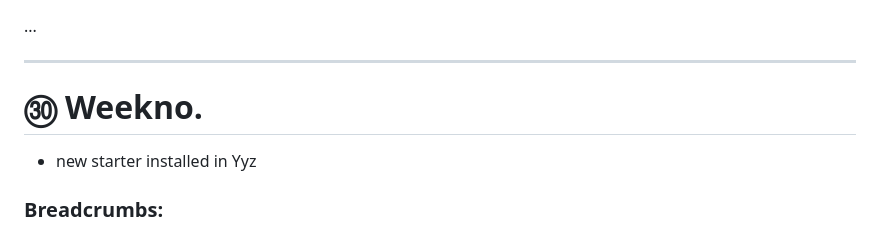
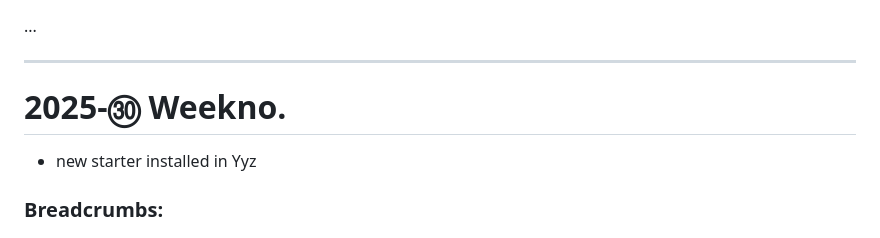
Before and after one commit to HwWobbe/PubBmH, a Markdown page: README.md, the part around the change. Drawn GitHub-style.

Commit message:
Update week number format in README

```diff
--- a/README.md
+++ b/README.md
@@ -49,7 +49,7 @@ Resumng ...
 
 <hr>
 
-# ㉚ Weekno.
+# 2025-㉚ Weekno.
 - new starter installed in Yyz
 
 
```
